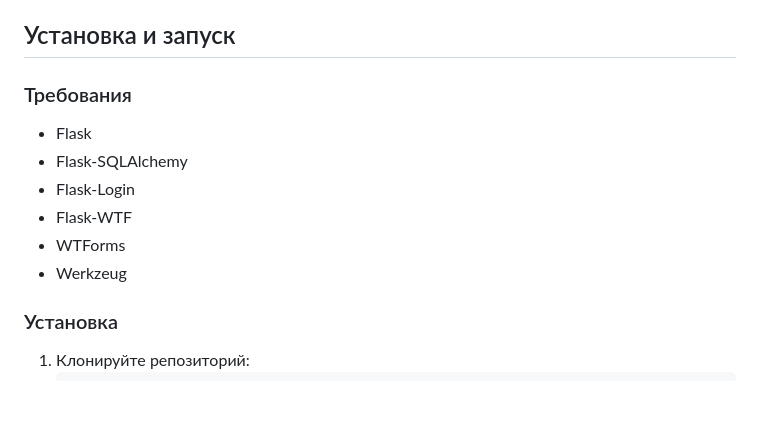
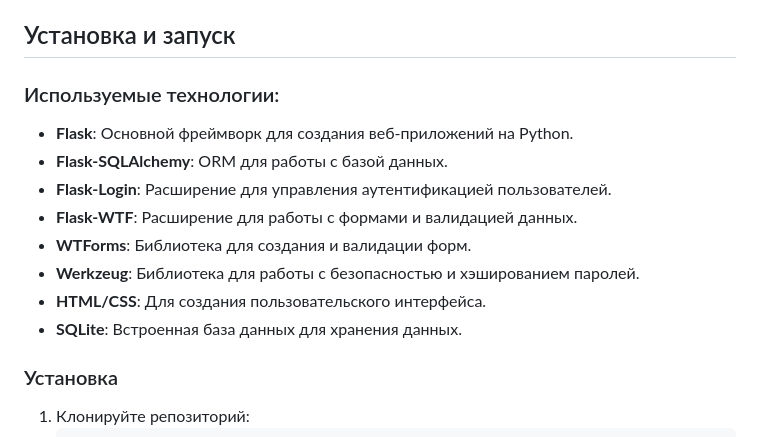
Before and after one commit to whoami3342/blog-na-flaske, a Markdown page: README.md, the part around the change. Rendered like a GitHub page; blank space fills up the shorter version.

```diff
--- a/README.md
+++ b/README.md
@@ -14,14 +14,16 @@
 
 ## Установка и запуск
 
-### Требования
+### Используемые технологии:
 
-- Flask
-- Flask-SQLAlchemy
-- Flask-Login
-- Flask-WTF
-- WTForms
-- Werkzeug
+- **Flask**: Основной фреймворк для создания веб-приложений на Python.
+- **Flask-SQLAlchemy**: ORM для работы с базой данных.
+- **Flask-Login**: Расширение для управления аутентификацией пользователей.
+- **Flask-WTF**: Расширение для работы с формами и валидацией данных.
+- **WTForms**: Библиотека для создания и валидации форм.
+- **Werkzeug**: Библиотека для работы с безопасностью и хэшированием паролей.
+- **HTML/CSS**: Для создания пользовательского интерфейса.
+- **SQLite**: Встроенная база данных для хранения данных.
 
 ### Установка
 
```
